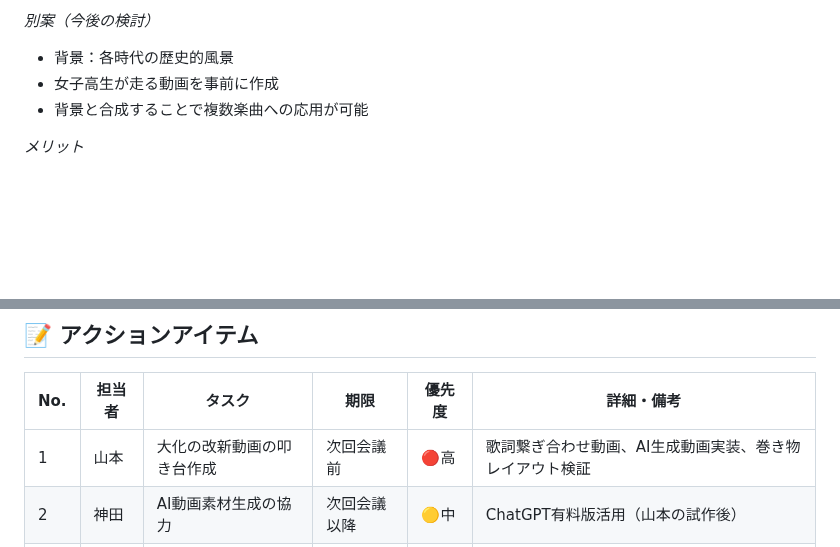
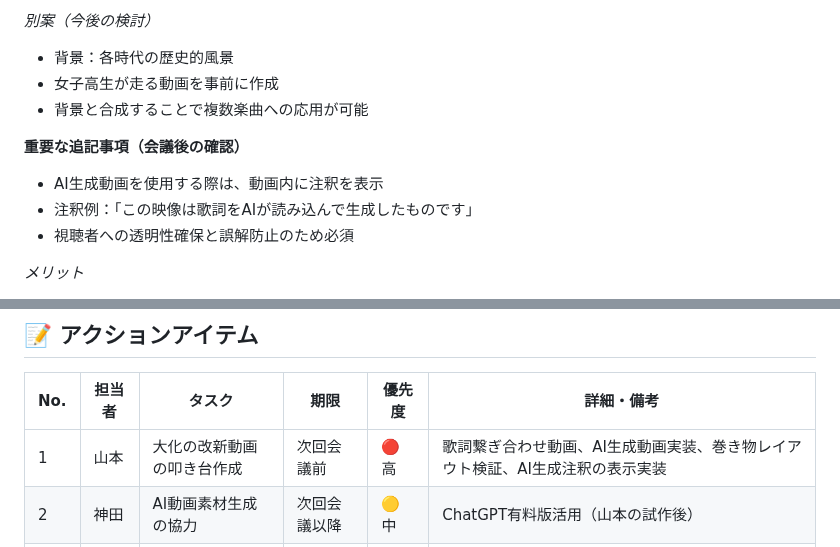
Before and after one commit to hide-yama/rekishi_youtube, a Markdown page: docs/meeting-minutes/2025-08-02_content-strategy-meeting.md, 2 parts joined by grey strips. Drawn GitHub-style; blank space fills up the shorter version.

Commit message:
docs: AI生成動画の注釈表示について議事録に追記
- 動画内に「この映像は歌詞をAIが読み込んで生成したものです」等の注釈表示が必須
- 視聴者への透明性確保と誤解防止のため
- アクションアイテムにもAI生成注釈の表示実装を追加

```diff
--- a/docs/meeting-minutes/2025-08-02_content-strategy-meeting.md
+++ b/docs/meeting-minutes/2025-08-02_content-strategy-meeting.md
@@ -181,6 +181,11 @@
 - 女子高生が走る動画を事前に作成
 - 背景と合成することで複数楽曲への応用が可能
 
+**重要な追記事項（会議後の確認）**
+- AI生成動画を使用する際は、動画内に注釈を表示
+- 注釈例：「この映像は歌詞をAIが読み込んで生成したものです」
+- 視聴者への透明性確保と誤解防止のため必須
+
 *メリット*
 - 制作工数の大幅削減（当初想定の1/10以下）
 - 素材の使い回しによる効率化
@@ -292,7 +297,7 @@
 
 | No. | 担当者 | タスク | 期限 | 優先度 | 詳細・備考 |
 |-----|--------|--------|------|--------|------------|
-| 1 | 山本 | 大化の改新動画の叩き台作成 | 次回会議前 | 🔴高 | 歌詞繋ぎ合わせ動画、AI生成動画実装、巻き物レイアウト検証 |
+| 1 | 山本 | 大化の改新動画の叩き台作成 | 次回会議前 | 🔴高 | 歌詞繋ぎ合わせ動画、AI生成動画実装、巻き物レイアウト検証、AI生成注釈の表示実装 |
 | 2 | 神田 | AI動画素材生成の協力 | 次回会議以降 | 🟡中 | ChatGPT有料版活用（山本の試作後） |
 | 3 | 江南 | 試作動画のレビュー | 完成後即時 | 🟡中 | 教育効果と視覚的魅力の評価 |
 | 4 | 全員 | 解説動画の企画書作成 | 楽曲完成後 | 🟢低 | プロンプト開発、音声システム選定 |
```
